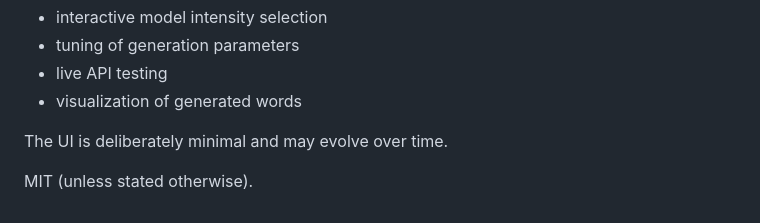
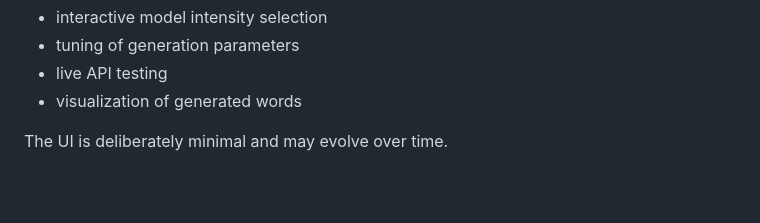
Before and after one commit to jferdelyi/rs-gen, a Markdown page: README.md, the part around the change. Rendered like a GitHub page; blank space fills up the shorter version.

Commit message:
Remove MIT license note from README
Removed the MIT license note from the README.

```diff
--- a/README.md
+++ b/README.md
@@ -157,5 +157,3 @@ Features:
 * visualization of generated words
 
 The UI is deliberately minimal and may evolve over time.
-
-MIT (unless stated otherwise).
```
